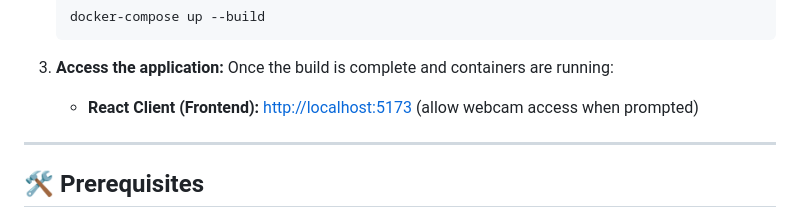
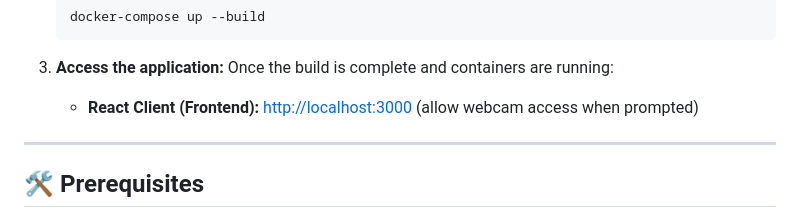
Before and after one commit to IS06-Jithin/RehabApp, a Markdown page: README.md, the part around the change. Drawn GitHub-style.

```diff
--- a/README.md
+++ b/README.md
@@ -43,7 +43,7 @@ RehabApp is an end-to-end research prototype that:
 
 3.  **Access the application:**
     Once the build is complete and containers are running:
-    *   **React Client (Frontend):** [http://localhost:5173](http://localhost:3000) (allow webcam access when prompted)
+    *   **React Client (Frontend):** [http://localhost:3000](http://localhost:3000) (allow webcam access when prompted)
 
 ---
 
```
